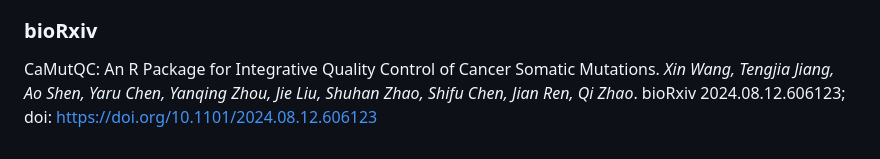
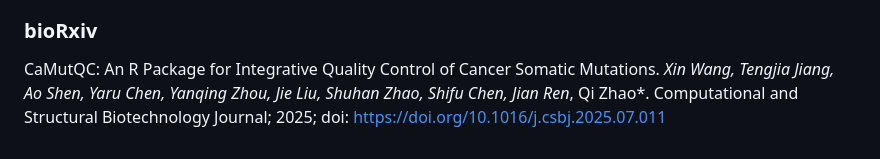
Before and after one commit to likelet/CaMutQC, a Markdown page: README.md, the part around the change. Drawn GitHub-style.

Commit message:
add referenece

```diff
--- a/README.md
+++ b/README.md
@@ -75,4 +75,4 @@ This software was mainly developed by:
 ### AACR 2022 abstract
 *Xin Wang, Jian Ren, Qi Zhao*. Integrative quality control of cancer somatic mutations with CaMutQC [abstract]. In: Proceedings of the 113th Annual Meeting of the American Association for Cancer Research; 2022 April 8-13; New Orleans LA. Philadelphia (PA): AACR; 2022. Abstract nr 5004
 ### bioRxiv
-CaMutQC: An R Package for Integrative Quality Control of Cancer Somatic Mutations. *Xin Wang, Tengjia Jiang, Ao Shen, Yaru Chen, Yanqing Zhou, Jie Liu, Shuhan Zhao, Shifu Chen, Jian Ren, Qi Zhao*. bioRxiv 2024.08.12.606123; doi: https://doi.org/10.1101/2024.08.12.606123
+CaMutQC: An R Package for Integrative Quality Control of Cancer Somatic Mutations. *Xin Wang, Tengjia Jiang, Ao Shen, Yaru Chen, Yanqing Zhou, Jie Liu, Shuhan Zhao, Shifu Chen, Jian Ren*, Qi Zhao*. Computational and Structural Biotechnology Journal; 2025; doi: https://doi.org/10.1016/j.csbj.2025.07.011
```
